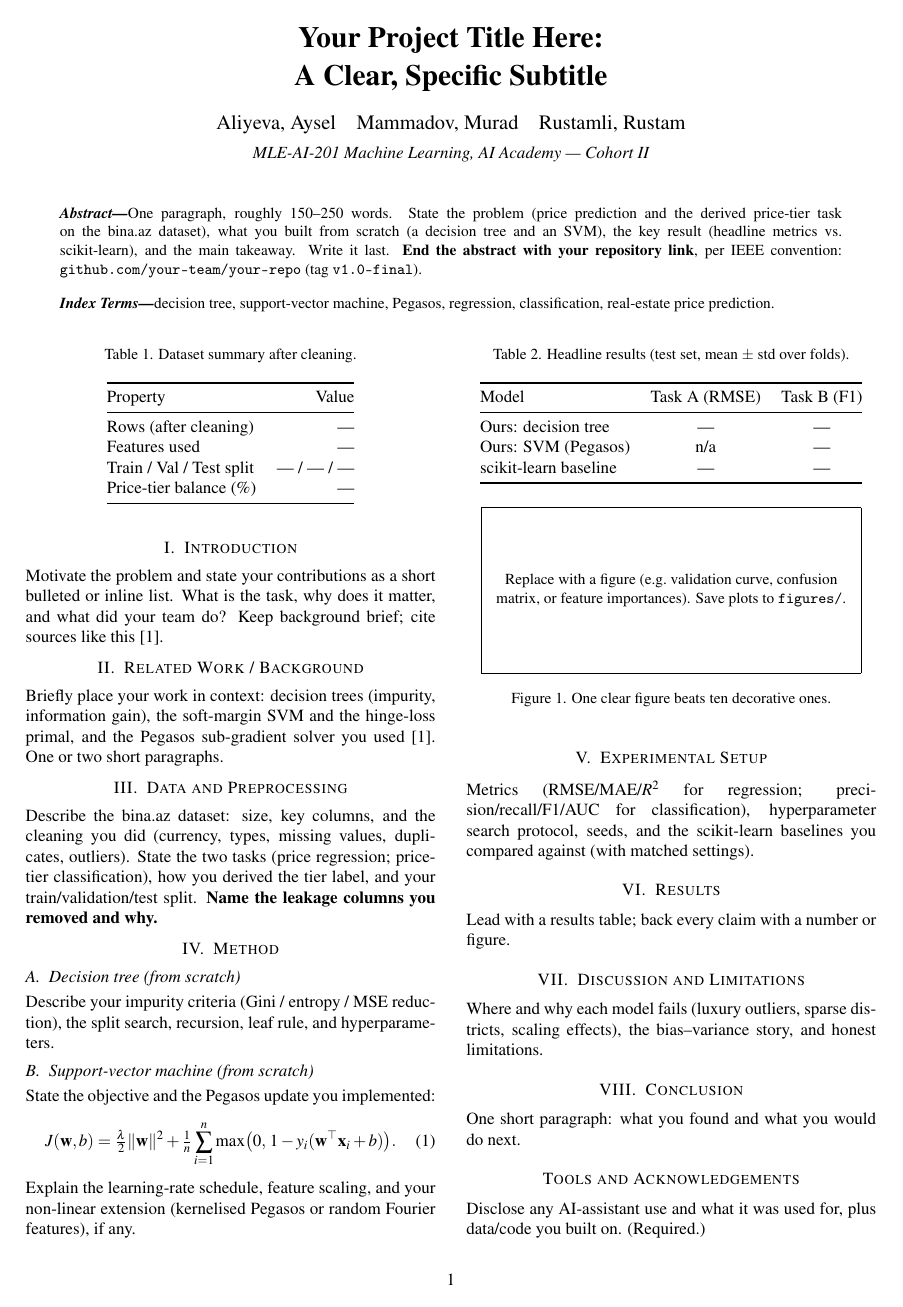
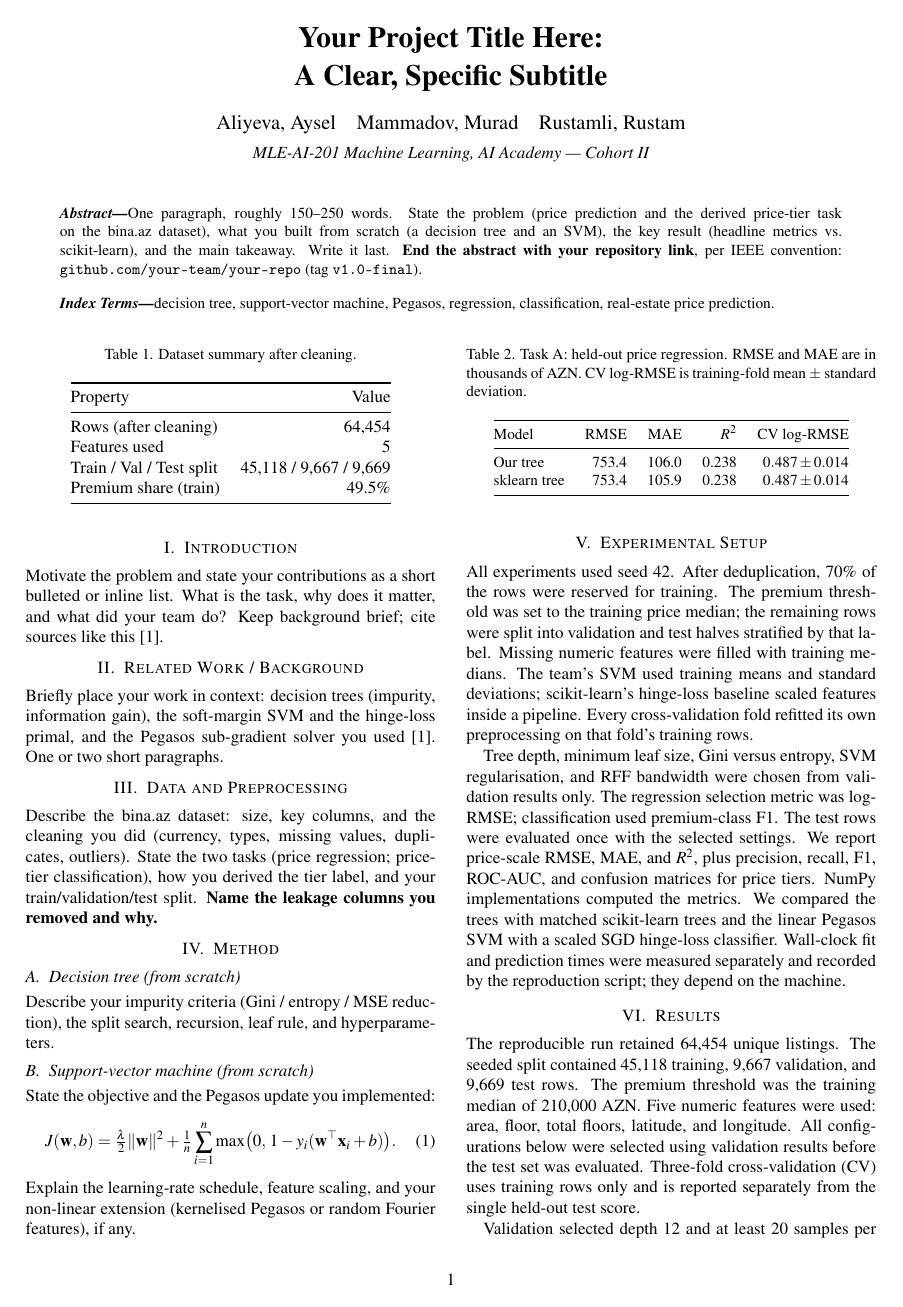
Before and after one commit to BulqeyisMammadova/ML_Final_Project, a LaTeX document (report/report.tex): page 1 of 2. Compiled offline with pdfLaTeX.

Commit message:
Document validated results in report draft

```diff
--- a/report/report.tex
+++ b/report/report.tex
@@ -106,10 +106,10 @@ leakage columns you removed and why.}
     \toprule
     Property & Value \\
     \midrule
-    Rows (after cleaning)       & --- \\
-    Features used               & --- \\
-    Train / Val / Test split    & --- / --- / --- \\
-    Price-tier balance (\%)     & --- \\
+    Rows (after cleaning)       & 64,454 \\
+    Features used               & 5 \\
+    Train / Val / Test split    & 45,118 / 9,667 / 9,669 \\
+    Premium share (train)       & 49.5\% \\
     \bottomrule
   \end{tabular}
 \end{table}
@@ -129,24 +129,47 @@ Explain the learning-rate schedule, feature scaling, and your non-linear
 extension (kernelised Pegasos or random Fourier features), if any.
 
 \section{Experimental Setup}
-Metrics (RMSE/MAE/$R^2$ for regression; precision/recall/F1/AUC for
-classification), hyperparameter search protocol, seeds, and the
-scikit-learn baselines you compared against (with matched settings).
+All experiments used seed 42. After deduplication, 70\% of the rows were
+reserved for training. The premium threshold was set to the training
+price median; the remaining rows were split into validation and test
+halves stratified by that label. Missing numeric features were filled
+with training medians. The team's SVM used training means and standard
+deviations; scikit-learn's hinge-loss baseline scaled features inside
+a pipeline. Every cross-validation fold refitted its own preprocessing
+on that fold's training rows.
+
+Tree depth, minimum leaf size, Gini versus entropy, SVM regularisation,
+and RFF bandwidth were chosen from validation results only. The regression
+selection metric was log-RMSE; classification used premium-class F1.
+The test rows were evaluated once with the selected settings. We report
+price-scale RMSE, MAE, and $R^2$, plus precision, recall, F1, ROC-AUC,
+and confusion matrices for price tiers. NumPy implementations computed
+the metrics. We compared the trees with matched scikit-learn trees and
+the linear Pegasos SVM with a scaled SGD hinge-loss classifier. Wall-clock
+fit and prediction times were measured separately and recorded by the
+reproduction script; they depend on the machine.
 
 \section{Results}
-Lead with a results table; back every claim with a number or figure.
+The reproducible run retained 64,454 unique listings. The seeded split
+contained 45,118 training, 9,667 validation, and 9,669 test rows. The
+premium threshold was the training median of 210,000 AZN. Five numeric
+features were used: area, floor, total floors, latitude, and longitude.
+All configurations below were selected using validation results before
+the test set was evaluated. Three-fold cross-validation (CV) uses training
+rows only and is reported separately from the single held-out test score.
 
 \begin{table}[t]
   \centering
-  \caption{Headline results (test set, mean $\pm$ std over folds).}
-  \label{tab:results}
-  \begin{tabular}{@{}lcc@{}}
+  \caption{Task A: held-out price regression. RMSE and MAE are in thousands
+  of AZN. CV log-RMSE is training-fold mean $\pm$ standard deviation.}
+  \label{tab:regression-results}
+  \small
+  \begin{tabular}{@{}lrrrr@{}}
     \toprule
-    Model & Task A (RMSE) & Task B (F1) \\
+    Model & RMSE & MAE & $R^2$ & CV log-RMSE \\
     \midrule
-    Ours: decision tree     & --- & --- \\
-    Ours: SVM (Pegasos)     & n/a & --- \\
-    scikit-learn baseline   & --- & --- \\
+    Our tree & 753.4 & 106.0 & 0.238 & $0.487\pm0.014$ \\
+    sklearn tree & 753.4 & 105.9 & 0.238 & $0.487\pm0.014$ \\
     \bottomrule
   \end{tabular}
 \end{table}
@@ -153,0 +196 @@ Lead with a results table; back every claim with a number or figure.
+Validation selected depth 12 and at least 20 samples per leaf for both
@@ -157,5 +207,0 @@ Lead with a results table; back every claim with a number or figure.
-  \fbox{\parbox[c][3.2cm][c]{0.9\linewidth}{\centering\small
-    Replace with a figure (e.g.\ validation curve, confusion matrix,
-    or feature importances). Save plots to \texttt{figures/}.}}
-  \caption{One clear figure beats ten decorative ones.}
-  \label{fig:main}
@@ -169,5 +235,3 @@ scaling effects), the bias--variance story, and honest limitations.
 One short paragraph: what you found and what you would do next.
 
 \section*{Tools and Acknowledgements}
-Disclose any AI-assistant use and what it was used for, plus data/code
-you built on. (Required.)
```
Also changed, not shown: README.md, report/report.tex (59 more changed lines), 1 other file.
